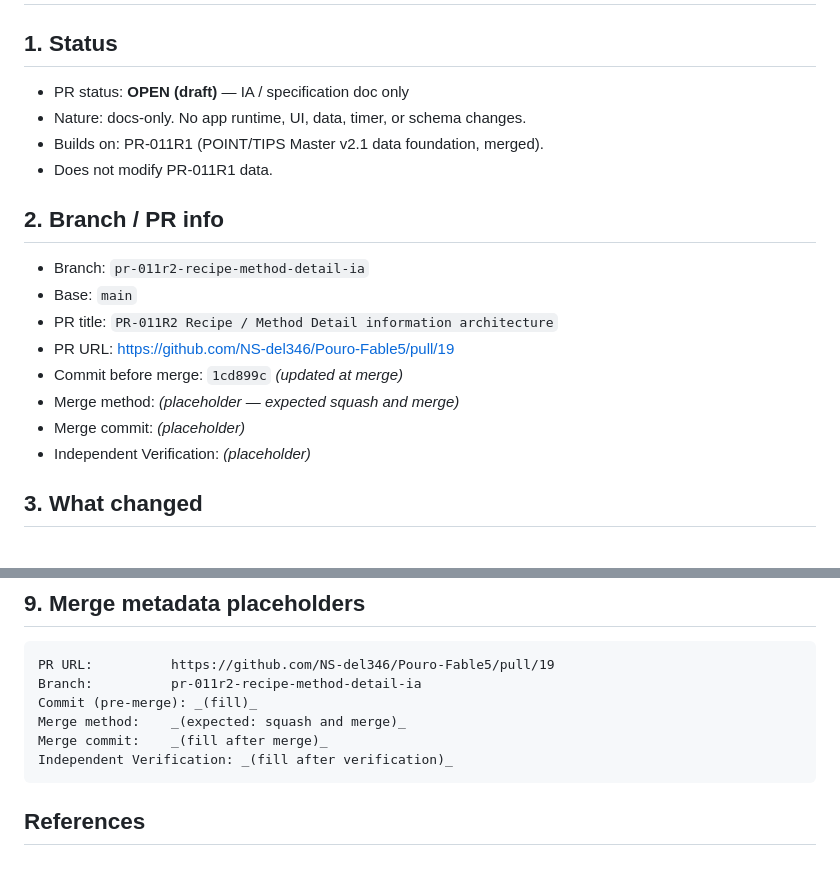
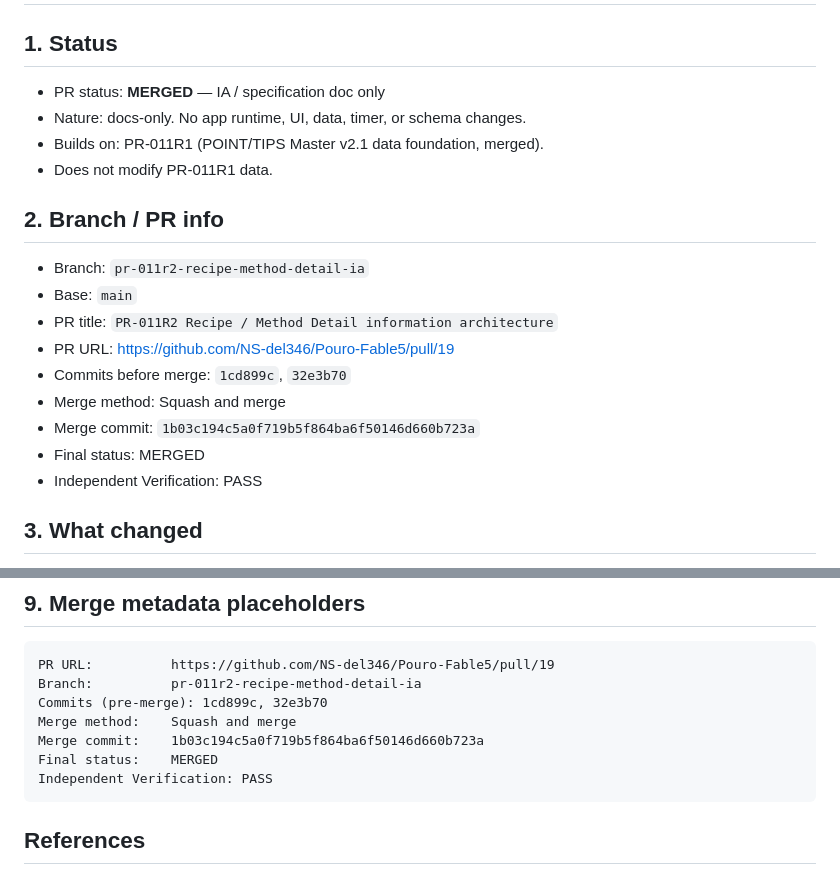
Before and after one commit to NS-del346/Pouro-Fable5, a Markdown page: docs/design/PR-011R2_MEMORY_HANDOFF.md, 2 parts joined by grey strips. GitHub-like rendering.

Commit message:
docs: update PR-011R2 post-merge handoff (#20)
Co-authored-by: Claude Opus 4.8 <noreply@anthropic.com>

````diff
--- a/docs/design/PR-011R2_MEMORY_HANDOFF.md
+++ b/docs/design/PR-011R2_MEMORY_HANDOFF.md
@@ -2,7 +2,7 @@
 
 ## 1. Status
 
-- PR status: **OPEN (draft)** — IA / specification doc only
+- PR status: **MERGED** — IA / specification doc only
 - Nature: docs-only. No app runtime, UI, data, timer, or schema changes.
 - Builds on: PR-011R1 (POINT/TIPS Master v2.1 data foundation, merged).
 - Does not modify PR-011R1 data.
@@ -13,10 +13,11 @@
 - Base: `main`
 - PR title: `PR-011R2 Recipe / Method Detail information architecture`
 - PR URL: https://github.com/NS-del346/Pouro-Fable5/pull/19
-- Commit before merge: `1cd899c` _(updated at merge)_
-- Merge method: _(placeholder — expected squash and merge)_
-- Merge commit: _(placeholder)_
-- Independent Verification: _(placeholder)_
+- Commits before merge: `1cd899c`, `32e3b70`
+- Merge method: Squash and merge
+- Merge commit: `1b03c194c5a0f719b5f864ba6f50146d660b723a`
+- Final status: MERGED
+- Independent Verification: PASS
 
 ## 3. What changed
 
@@ -116,10 +117,11 @@ Keep R3 and R4 separate. Do not start either in PR-011R2.
 ```text
 PR URL:          https://github.com/NS-del346/Pouro-Fable5/pull/19
 Branch:          pr-011r2-recipe-method-detail-ia
-Commit (pre-merge): _(fill)_
-Merge method:    _(expected: squash and merge)_
-Merge commit:    _(fill after merge)_
-Independent Verification: _(fill after verification)_
+Commits (pre-merge): 1cd899c, 32e3b70
+Merge method:    Squash and merge
+Merge commit:    1b03c194c5a0f719b5f864ba6f50146d660b723a
+Final status:    MERGED
+Independent Verification: PASS
 ```
 
 ## References
````
